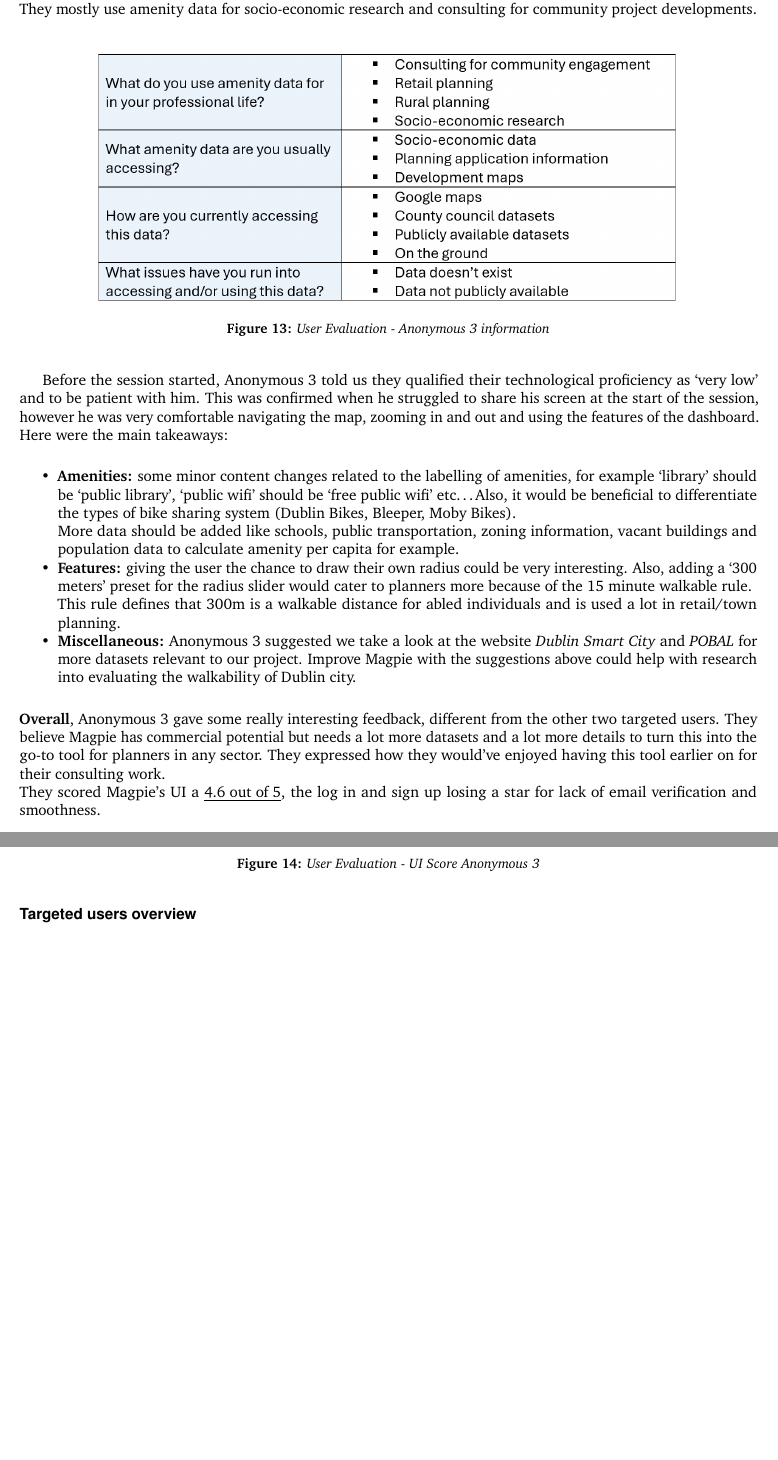
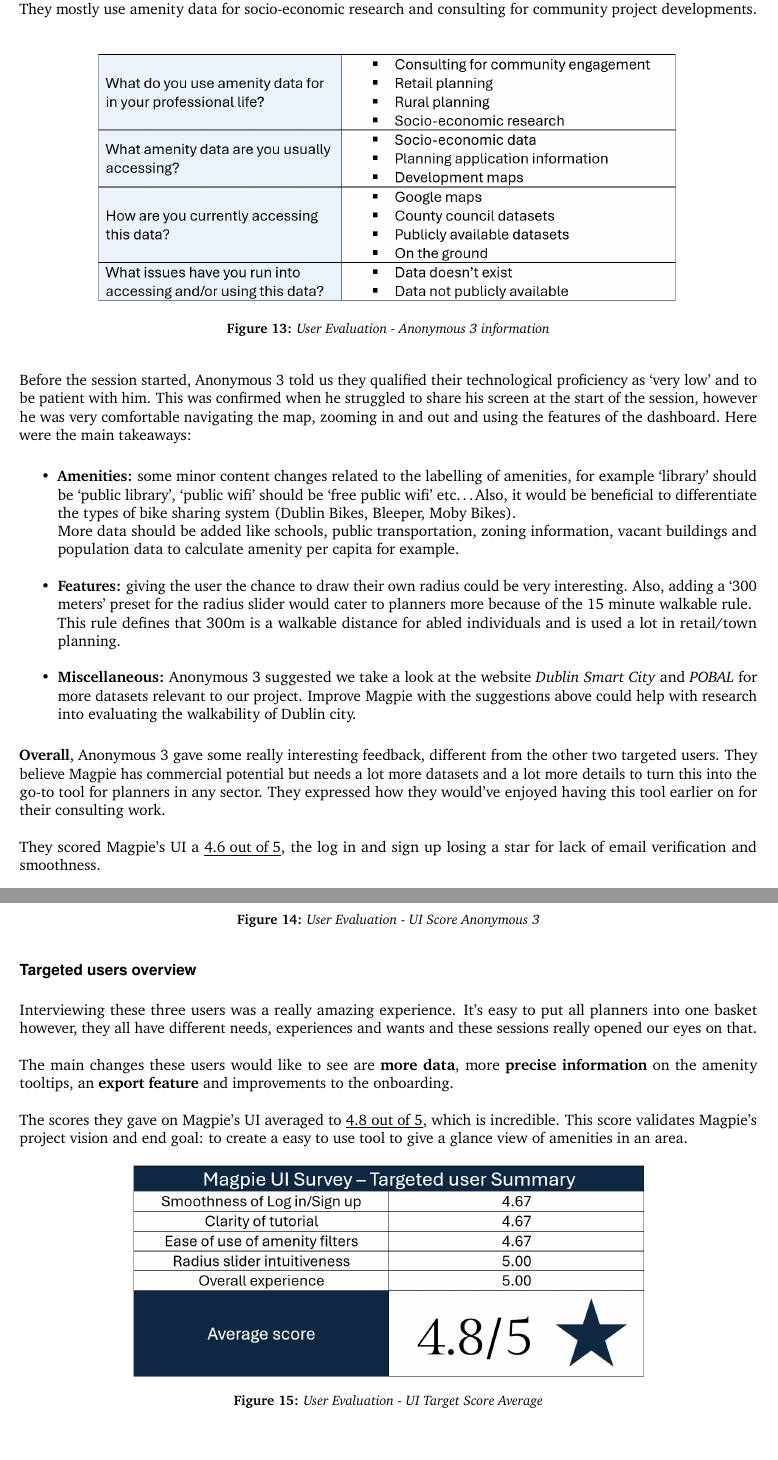
Before and after one commit to 2024-CMPU9010-GROUP-3/PROJECT, a LaTeX document (Documentation/final-report/main.tex, which reads Documentation/final-report/pages/evaluation/target_evaluation.tex): two parts of pages 20 and 21 of 38, joined at a grey line, cut so that both start at the same text. Compiled offline with pdfLaTeX.

Commit message:
update target user
formatting and FIRST draft done fuck yeah

```diff
--- a/Documentation/final-report/pages/evaluation/target_evaluation.tex
+++ b/Documentation/final-report/pages/evaluation/target_evaluation.tex
@@ -148,13 +148,14 @@ They mostly use amenity data for socio-economic research and consulting for comm
     \caption{User Evaluation - Anonymous 3 information}
 \end{figure}
 
-Before the session started, Anonymous 3 told us they qualified their technological proficiency as `very low' and to be patient with him. This was confirmed when he struggled to share his screen at the start of the session, however he was very comfortable navigating the map, zooming in and out and using the features of the dashboard. Here were the main takeaways:
+\noindent Before the session started, Anonymous 3 told us they qualified their technological proficiency as `very low' and to be patient with him. This was confirmed when he struggled to share his screen at the start of the session, however he was very comfortable navigating the map, zooming in and out and using the features of the dashboard. Here were the main takeaways:
 \begin{itemize}
-    \item \textbf{Amenities:} some minor content changes related to the labelling of amenities, for example `library' should be `public library', `public wifi' should be `free public wifi' etc\ldots Also, it would be beneficial to differentiate the types of bike sharing system (Dublin Bikes, Bleeper, Moby Bikes).\\ More data should be added like schools, public transportation, zoning information, vacant buildings and population data to calculate amenity per capita for example.
-    \item \textbf{Features:} giving the user the chance to draw their own radius could be very interesting. Also, adding a `300 meters' preset for the radius slider would cater to planners more because of the 15 minute walkable rule.\\ This rule defines that 300m is a walkable distance for abled individuals and is used a lot in retail/town planning.
+    \item \textbf{Amenities:} some minor content changes related to the labelling of amenities, for example `library' should be `public library', `public wifi' should be `free public wifi' etc\ldots Also, it would be beneficial to differentiate the types of bike sharing system (Dublin Bikes, Bleeper, Moby Bikes).\\ More data should be added like schools, public transportation, zoning information, vacant buildings and population data to calculate amenity per capita for example.\\
+    \item \textbf{Features:} giving the user the chance to draw their own radius could be very interesting. Also, adding a `300 meters' preset for the radius slider would cater to planners more because of the 15 minute walkable rule.\\ This rule defines that 300m is a walkable distance for abled individuals and is used a lot in retail/town planning.\\
     \item \textbf{Miscellaneous:} Anonymous 3 suggested we take a look at the website \emph{Dublin Smart City} and \emph{POBAL} for more datasets relevant to our project. Improve Magpie with the suggestions above could help with research into evaluating the walkability of Dublin city.
 \end{itemize}
-\textbf{Overall}, Anonymous 3 gave some really interesting feedback, different from the other two targeted users. They believe Magpie has commercial potential but needs a lot more datasets and a lot more details to turn this into the go-to tool for planners in any sector. They expressed how they would've enjoyed having this tool earlier on for their consulting work.\\ They scored Magpie's UI a \underline{4.6 out of 5}, the log in and sign up losing a star for lack of email verification and smoothness.
+\textbf{Overall}, Anonymous 3 gave some really interesting feedback, different from the other two targeted users. They believe Magpie has commercial potential but needs a lot more datasets and a lot more details to turn this into the go-to tool for planners in any sector. They expressed how they would've enjoyed having this tool earlier on for their consulting work.\\ \\
+They scored Magpie's UI a \underline{4.6 out of 5}, the log in and sign up losing a star for lack of email verification and smoothness.
 %odran survey response
 \begin{figure}[h!]
     \centering
@@ -164,3 +165,12 @@ Before the session started, Anonymous 3 told us they qualified their technologic
 
 \newpage
 \subsubsection{Targeted users overview}
+Interviewing these three users was a really amazing experience. It's easy to put all planners into one basket however, they all have different needs, experiences and wants and these sessions really opened our eyes on that.\\ \\
+The main changes these users would like to see are \textbf{more data}, more \textbf{precise information} on the amenity tooltips, an \textbf{export feature} and improvements to the onboarding.\\ \\
+The scores they gave on Magpie's UI averaged to \underline{4.8 out of 5}, which is incredible. This score validates Magpie's project vision and end goal: to create a easy to use tool to give a glance view of amenities in an area.
+%target survey response summary
+\begin{figure}[h!]
+    \centering
+    \includegraphics[width=0.7\textwidth]{images/survey-target-summary.png}
+    \caption{User Evaluation - UI Target Score Average}
+\end{figure}\\
```
Also changed, not shown: Documentation/final-report/images/survey-target-summary.png, 1 other file.
